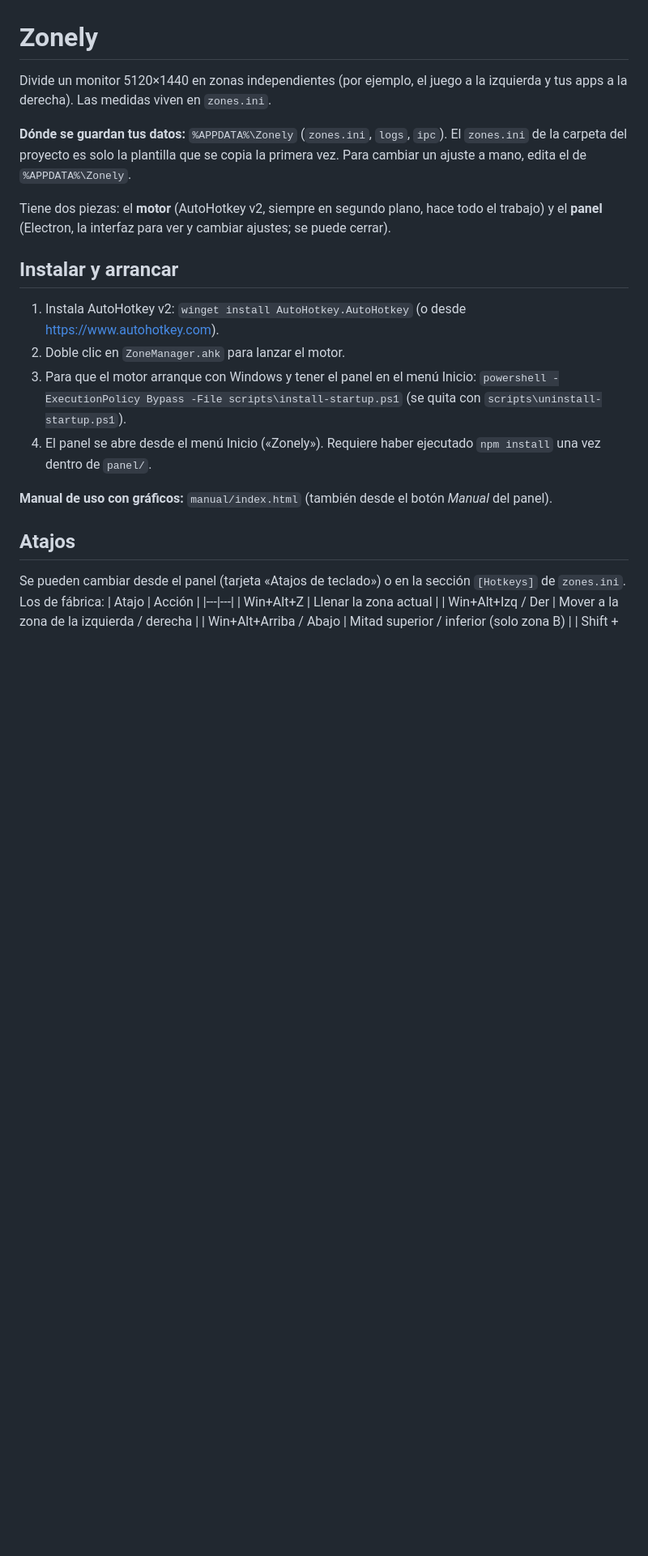
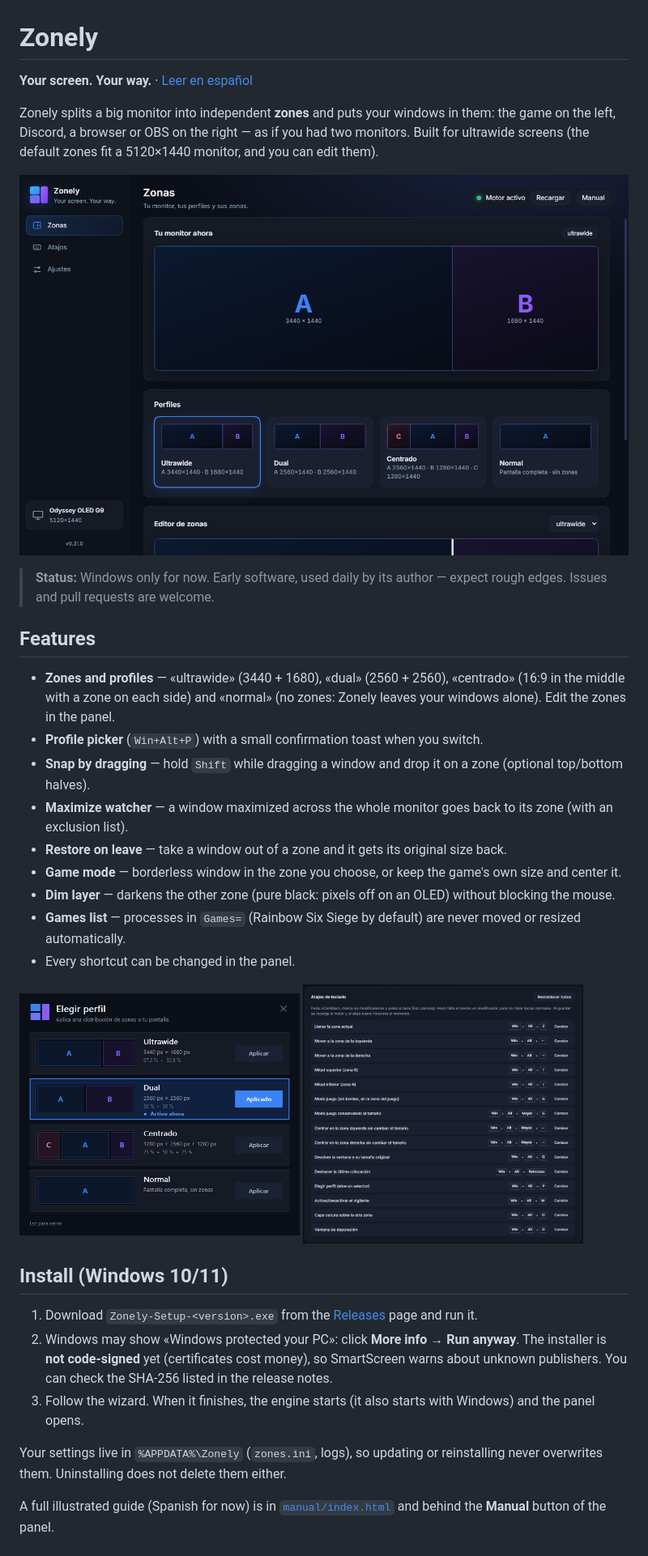
Before and after one commit to denisalexandrescu8-dotcom/zonely, a Markdown page: README.md, the part around one of its changes. Shown at 81% size. Rendered like a GitHub page; blank space fills up the shorter version.

```diff
--- a/README.md
+++ b/README.md
@@ -1,19 +1,35 @@
 # Zonely
 
-Divide un monitor 5120×1440 en zonas independientes (por ejemplo, el juego a la izquierda y tus apps a la derecha). Las medidas viven en `zones.ini`.
+**Your screen. Your way.** · [Leer en español](README.es.md)
 
-**Dónde se guardan tus datos:** `%APPDATA%\Zonely` (`zones.ini`, `logs`, `ipc`). El `zones.ini` de la carpeta del proyecto es solo la plantilla que se copia la primera vez. Para cambiar un ajuste a mano, edita el de `%APPDATA%\Zonely`.
+Zonely splits a big monitor into independent **zones** and puts your windows in them: the game on the left, Discord, a browser or OBS on the right — as if you had two monitors. Built for ultrawide screens (the default zones fit a 5120×1440 monitor, and you can edit them).
 
-Tiene dos piezas: el **motor** (AutoHotkey v2, siempre en segundo plano, hace todo el trabajo) y el **panel** (Electron, la interfaz para ver y cambiar ajustes; se puede cerrar).
+![Zonely control panel](manual/img/panel.png)
 
-## Instalar y arrancar
-1. Instala AutoHotkey v2: `winget install AutoHotkey.AutoHotkey` (o desde https://www.autohotkey.com).
-2. Doble clic en `ZoneManager.ahk` para lanzar el motor.
-3. Para que el motor arranque con Windows y tener el panel en el menú Inicio: `powershell -ExecutionPolicy Bypass -File scripts\install-startup.ps1` (se quita con `scripts\uninstall-startup.ps1`).
-4. El panel se abre desde el menú Inicio («Zonely»). Requiere haber ejecutado `npm install` una vez dentro de `panel/`.
+> **Status:** Windows only for now. Early software, used daily by its author — expect rough edges. Issues and pull requests are welcome.
 
-**Manual de uso con gráficos:** `manual/index.html` (también desde el botón *Manual* del panel).
+## Features
+- **Zones and profiles** — «ultrawide» (3440 + 1680), «dual» (2560 + 2560), «centrado» (16:9 in the middle with a zone on each side) and «normal» (no zones: Zonely leaves your windows alone). Edit the zones in the panel.
+- **Profile picker** (`Win+Alt+P`) with a small confirmation toast when you switch.
+- **Snap by dragging** — hold `Shift` while dragging a window and drop it on a zone (optional top/bottom halves).
+- **Maximize watcher** — a window maximized across the whole monitor goes back to its zone (with an exclusion list).
+- **Restore on leave** — take a window out of a zone and it gets its original size back.
+- **Game mode** — borderless window in the zone you choose, or keep the game's own size and center it.
+- **Dim layer** — darkens the other zone (pure black: pixels off on an OLED) without blocking the mouse.
+- **Games list** — processes in `Games=` (Rainbow Six Siege by default) are never moved or resized automatically.
+- Every shortcut can be changed in the panel.
 
-## Atajos
-Se pueden cambiar desde el panel (tarjeta «Atajos de teclado») o en la sección `[Hotkeys]` de `zones.ini`. Los de fábrica:
-| Atajo | Acción |
+<p>
+<img src="manual/img/selector.png" alt="Profile picker" width="46%">
+<img src="manual/img/atajos.png" alt="Shortcuts" width="46%">
+</p>
+
+## Install (Windows 10/11)
+1. Download `Zonely-Setup-<version>.exe` from the [Releases](../../releases) page and run it.
+2. Windows may show «Windows protected your PC»: click **More info → Run anyway**. The installer is **not code-signed** yet (certificates cost money), so SmartScreen warns about unknown publishers. You can check the SHA-256 listed in the release notes.
+3. Follow the wizard. When it finishes, the engine starts (it also starts with Windows) and the panel opens.
+
+Your settings live in `%APPDATA%\Zonely` (`zones.ini`, logs), so updating or reinstalling never overwrites them. Uninstalling does not delete them either.
+
+A full illustrated guide (Spanish for now) is in [`manual/index.html`](manual/index.html) and behind the **Manual** button of the panel.
+
```
Also changed, not shown: other parts of README.md (+41 -30 lines), README.es.md (added, +81 -0 lines).
